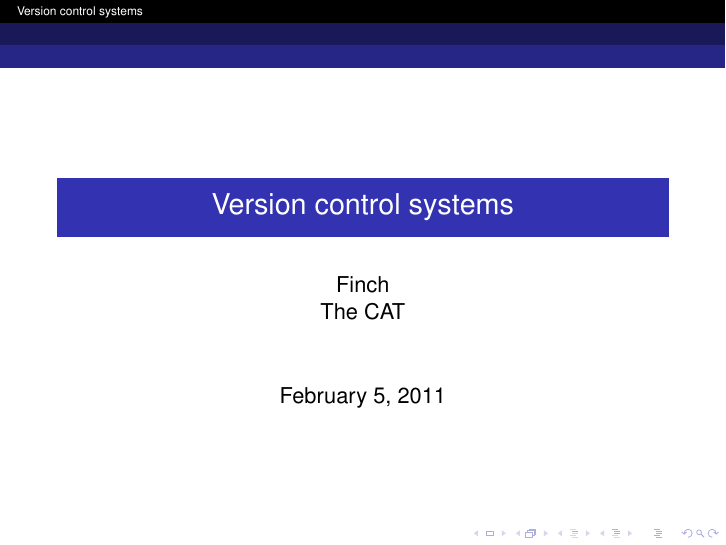
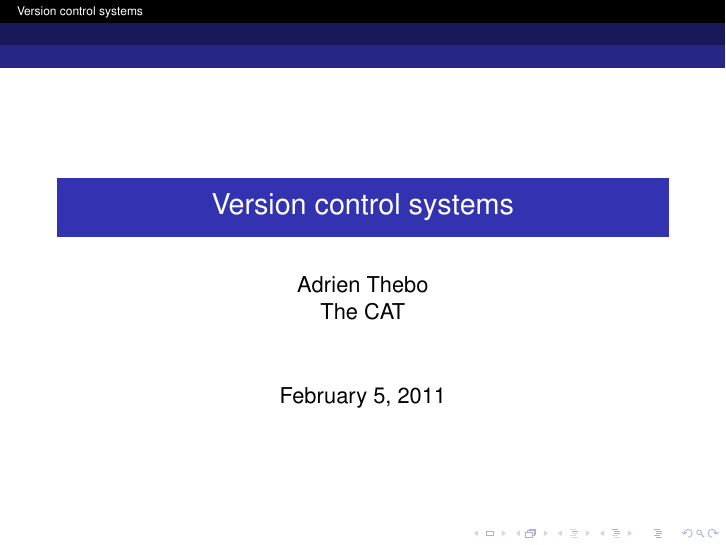
Before and after one commit to adrienthebo/vcs_presentation, LaTeX slides (vcs_presentation.tex): page 1 of 38. Compiled offline with pdfLaTeX.

```diff
--- a/vcs_presentation.tex
+++ b/vcs_presentation.tex
@@ -5,7 +5,7 @@
 \usepackage{times}
 
 \title{Version control systems}
-\author{Finch \\
+\author{Adrien Thebo \\
 The CAT
 }
 
```
Lines whose indentation alone changed are shown as unchanged.
